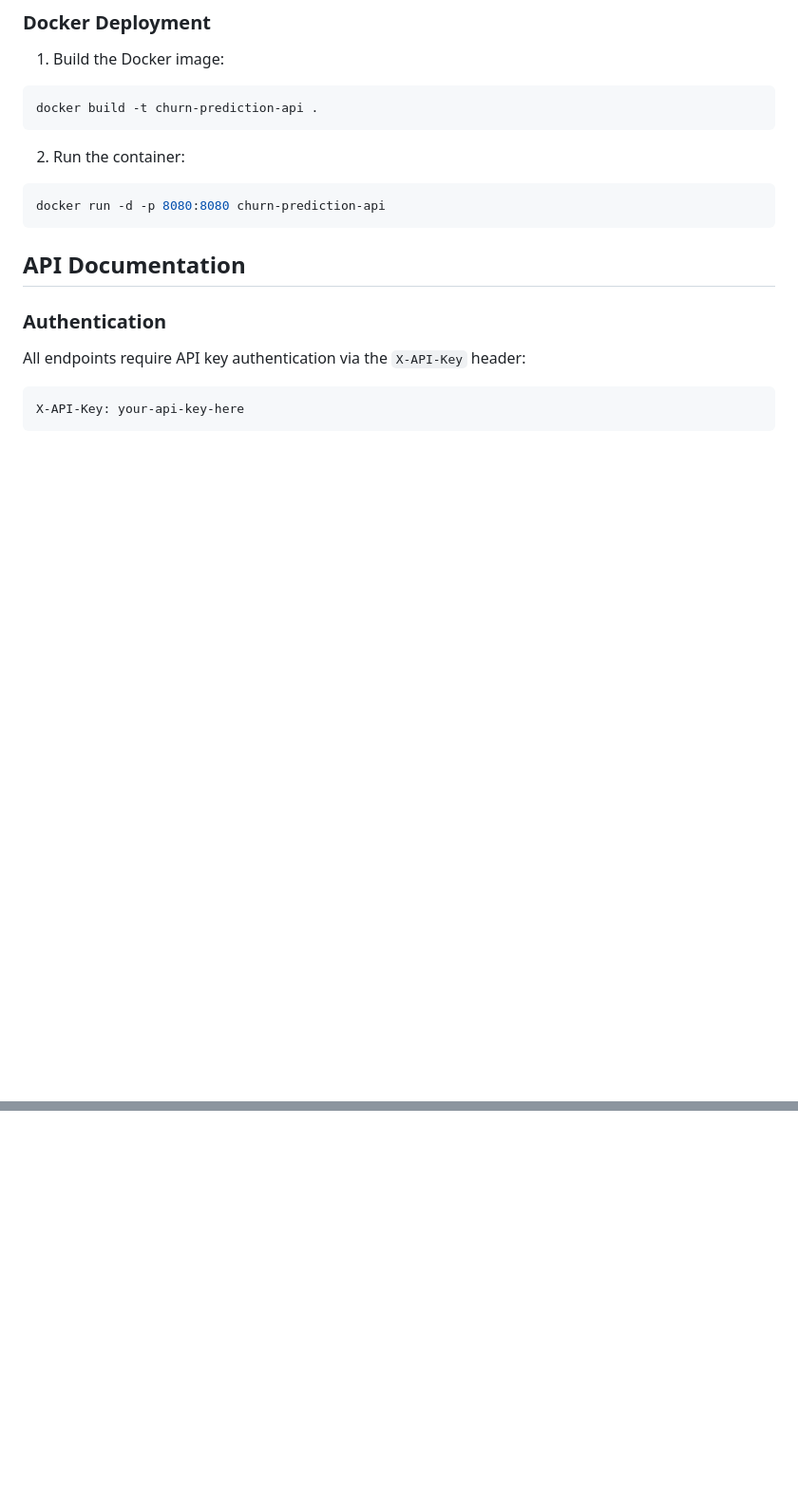
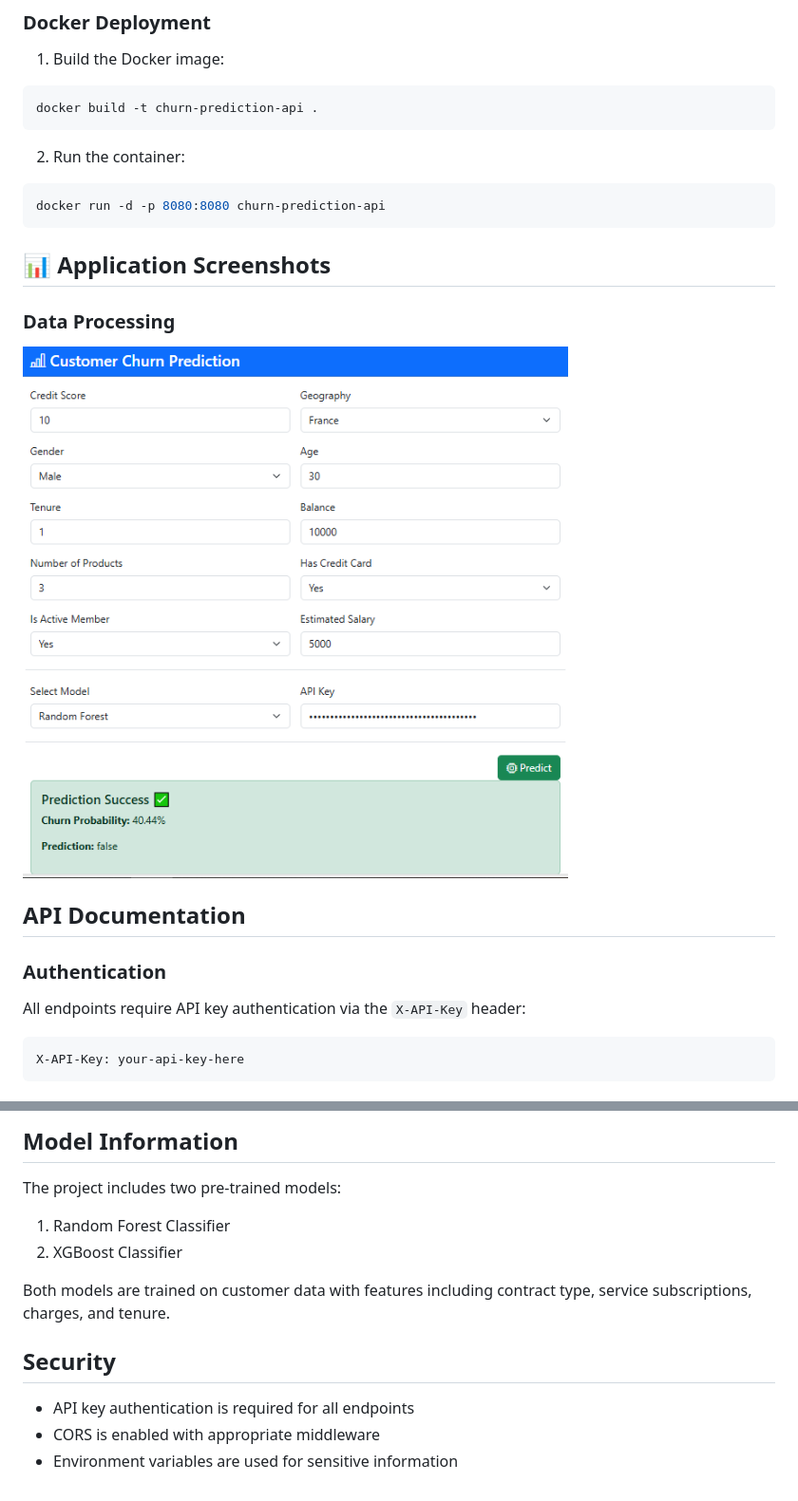
Before and after one commit to mahmoud0nasser/End-to-End-Churn-Classification-Project, a Markdown page: README.md, 2 parts joined by grey strips. Shown: that part at 95% size. Drawn GitHub-style; pictures changed too: Misc/AppScreen.PNG (added); blank space fills up the shorter version.

````diff
--- a/README.md
+++ b/README.md
@@ -74,6 +114,11 @@ docker build -t churn-prediction-api .
 ```bash
 docker run -d -p 8080:8080 churn-prediction-api
 ```
+
+## 📊 Application Screenshots
+
+### Data Processing
+![User Interface](Misc/AppScreen.PNG)
 
 ## API Documentation
 
@@ -202,0 +323,13 @@ For support, please open an issue in the GitHub repository or contact the mainta
+## Model Information
+
+The project includes two pre-trained models:
+1. Random Forest Classifier
+2. XGBoost Classifier
+
+Both models are trained on customer data with features including contract type, service subscriptions, charges, and tenure.
+
+## Security
+
+- API key authentication is required for all endpoints
+- CORS is enabled with appropriate middleware
+- Environment variables are used for sensitive information
````
Also changed, not shown: other parts of README.md (+134 -19 lines), 2 other files.
